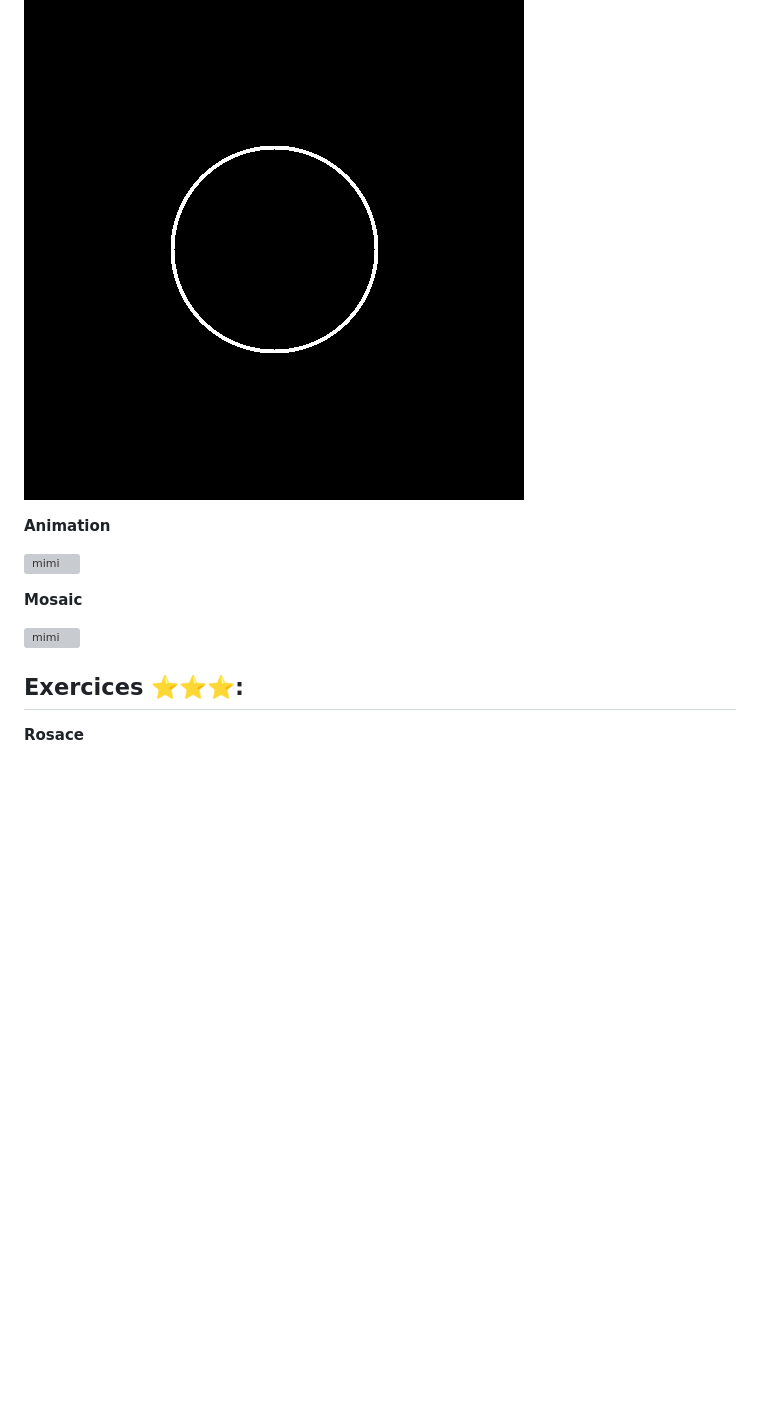
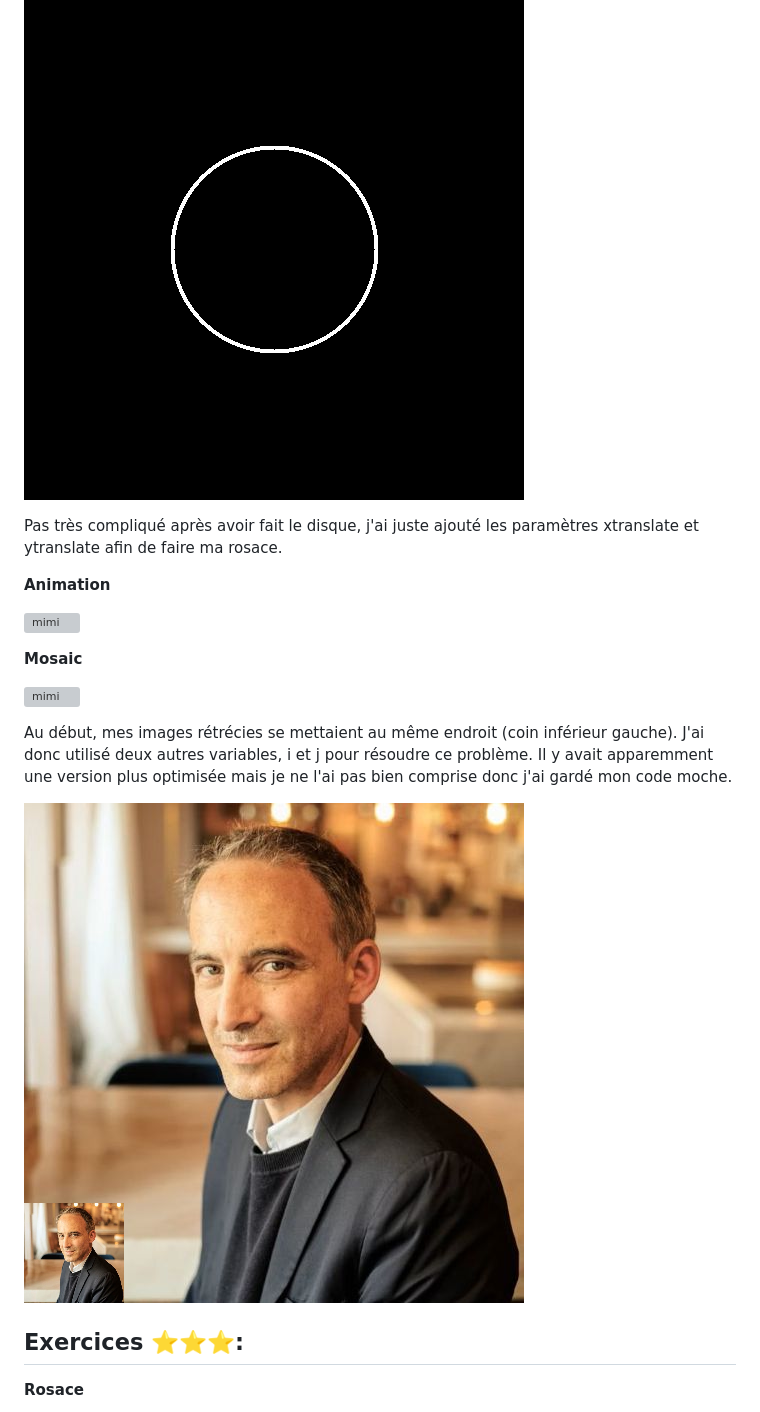
Before and after one commit to Lexilexou/Workshop-prog-s1, a Markdown page: README.md, the part around one of its changes. Drawn GitHub-style; pictures changed too: output/failed_mosaic.png (added); blank space fills up the shorter version; grey boxes are pictures that could not be loaded.

```diff
--- a/README.md
+++ b/README.md
@@ -72,6 +76,8 @@ image.pixel(image.height()-y-1,x)=seb.pixel(x,y);
 **Circle**
 
 ![mimi](/output/circle.png)
+
+Pas très compliqué après avoir fait le disque, j'ai juste ajouté les paramètres xtranslate et ytranslate afin de faire ma rosace.
 
 **Animation**
 
@@ -81,6 +87,10 @@ image.pixel(image.height()-y-1,x)=seb.pixel(x,y);
 
 ![mimi](/output/mosaic.png)
 
+Au début, mes images rétrécies se mettaient au même endroit (coin inférieur gauche). J'ai donc utilisé deux autres variables, i et j pour résoudre ce problème. Il y avait apparemment une version plus optimisée mais je ne l'ai pas bien comprise donc j'ai gardé mon code moche.
+
+![mimi](/output/failed_mosaic.png)
+
 ## Exercices ⭐⭐⭐:
 
 **Rosace**
```
Also changed, not shown: other parts of README.md (+23 -1 lines), output/failed_rosace.png (added), 1 other file.
